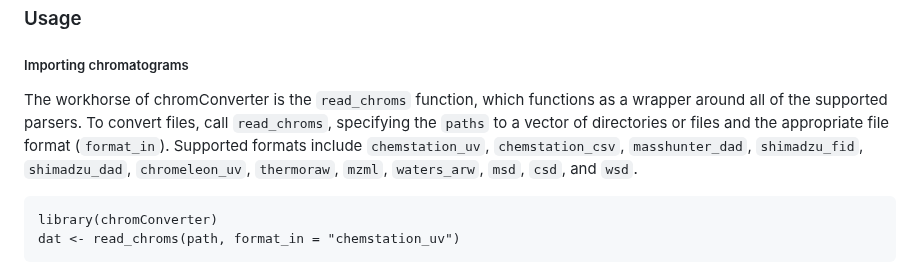
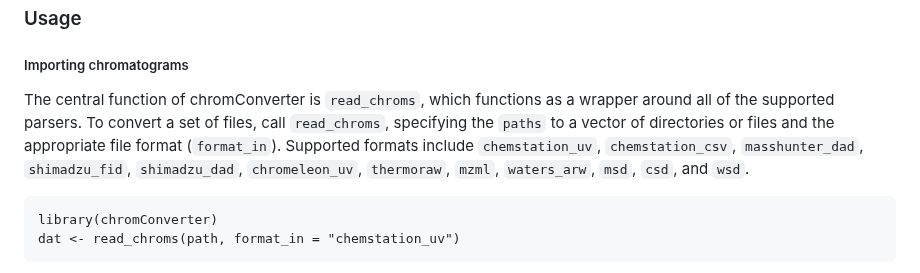
Before and after one commit to ethanbass/chromConverter, a Markdown page: README.md, the part around one of its changes. GitHub-like rendering.

Commit message:
docs: minor changes to README

````diff
--- a/README.md
+++ b/README.md
@@ -84,7 +84,7 @@ install.packages("chromConverter", repos="https://ethanbass.r-universe.dev/")
 
 ##### Importing chromatograms
 
-The workhorse of chromConverter is the `read_chroms` function, which functions as a wrapper around all of the supported parsers. To convert files, call `read_chroms`, specifying the `paths` to a vector of directories or files and the appropriate file format (`format_in`). Supported formats include `chemstation_uv`, `chemstation_csv`, `masshunter_dad`, `shimadzu_fid`, `shimadzu_dad`, `chromeleon_uv`, `thermoraw`, `mzml`, `waters_arw`, `msd`, `csd`, and `wsd`.
+The central function of chromConverter is `read_chroms`, which functions as a wrapper around all of the supported parsers. To convert a set of files, call `read_chroms`, specifying the `paths` to a vector of directories or files and the appropriate file format (`format_in`). Supported formats include `chemstation_uv`, `chemstation_csv`, `masshunter_dad`, `shimadzu_fid`, `shimadzu_dad`, `chromeleon_uv`, `thermoraw`, `mzml`, `waters_arw`, `msd`, `csd`, and `wsd`.
 
 ```
 library(chromConverter)
````
Also changed, not shown: other parts of README.md (+2 -2 lines).
